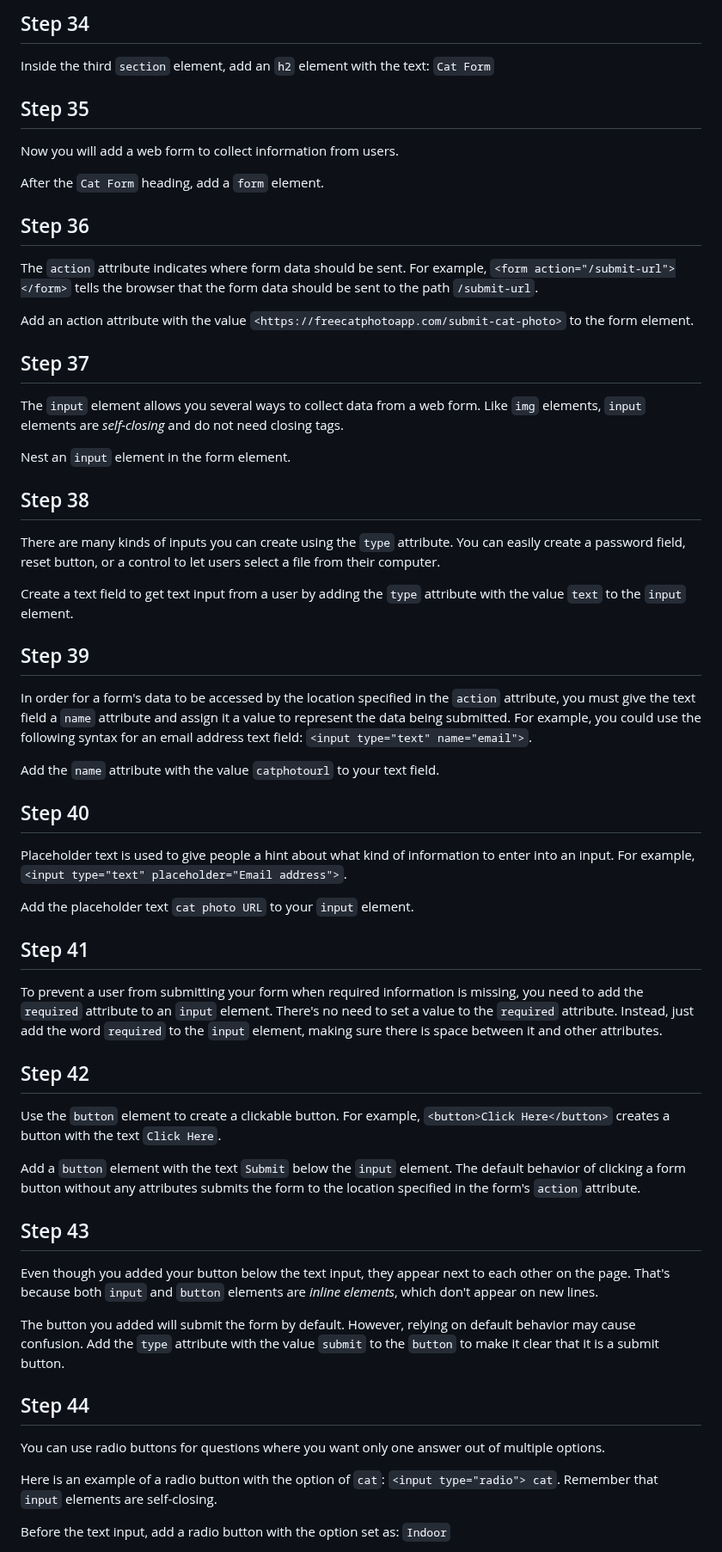
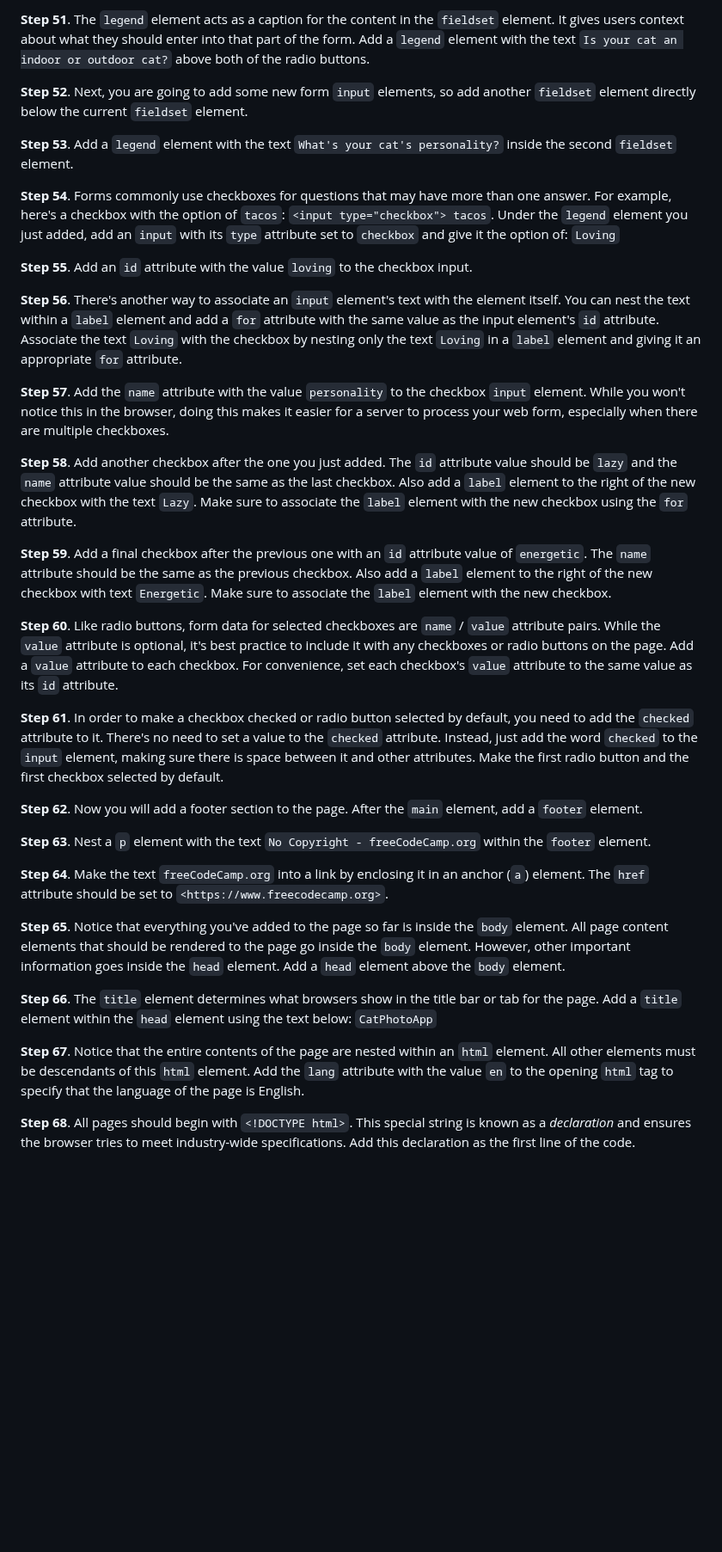
Before and after one commit to ImAlexisSaez/fcc-rwb, a Markdown page: project01/steps.md, the part around one of its changes. Shown at 86% size. Rendered like a GitHub page; blank space fills up the shorter version.

Commit message:
Project 1

```diff
--- a/project01/steps.md
+++ b/project01/steps.md
@@ -193,65 +117,37 @@ It is time to add a new section. Add a third `section` element below the second
 
-## Step 34
+**Step 51**. The `legend` element acts as a caption for the content in the `fieldset` element. It gives users context about what they should enter into that part of the form. Add a `legend` element with the text `Is your cat an indoor or outdoor cat?` above both of the radio buttons.
 
-Inside the third `section` element, add an `h2` element with the text: `Cat Form`
+**Step 52**. Next, you are going to add some new form `input` elements, so add another `fieldset` element directly below the current `fieldset` element.
 
-## Step 35
+**Step 53**. Add a `legend` element with the text `What's your cat's personality?` inside the second `fieldset` element.
 
-Now you will add a web form to collect information from users.
+**Step 54**. Forms commonly use checkboxes for questions that may have more than one answer. For example, here's a checkbox with the option of `tacos`: `<input type="checkbox"> tacos`. Under the `legend` element you just added, add an `input` with its `type` attribute set to `checkbox` and give it the option of: `Loving`
 
-After the `Cat Form` heading, add a `form` element.
+**Step 55**. Add an `id` attribute with the value `loving` to the checkbox input.
 
-## Step 36
+**Step 56**. There's another way to associate an `input` element's text with the element itself. You can nest the text within a `label` element and add a `for` attribute with the same value as the input element's `id` attribute. Associate the text `Loving` with the checkbox by nesting only the text `Loving` in a `label` element and giving it an appropriate `for` attribute.
 
-The `action` attribute indicates where form data should be sent. For example, `<form action="/submit-url"></form>` tells the browser that the form data should be sent to the path `/submit-url`.
+**Step 57**. Add the `name` attribute with the value `personality` to the checkbox `input` element. While you won't notice this in the browser, doing this makes it easier for a server to process your web form, especially when there are multiple checkboxes.
 
-Add an action attribute with the value `<https://freecatphotoapp.com/submit-cat-photo>` to the form element.
+**Step 58**. Add another checkbox after the one you just added. The `id` attribute value should be `lazy` and the `name` attribute value should be the same as the last checkbox. Also add a `label` element to the right of the new checkbox with the text `Lazy`. Make sure to associate the `label` element with the new checkbox using the `for` attribute.
 
-## Step 37
+**Step 59**. Add a final checkbox after the previous one with an `id` attribute value of `energetic`. The `name` attribute should be the same as the previous checkbox. Also add a `label` element to the right of the new checkbox with text `Energetic`. Make sure to associate the `label` element with the new checkbox.
 
-The `input` element allows you several ways to collect data from a web form. Like `img` elements, `input` elements are *self-closing* and do not need closing tags.
+**Step 60**. Like radio buttons, form data for selected checkboxes are `name` / `value` attribute pairs. While the `value` attribute is optional, it's best practice to include it with any checkboxes or radio buttons on the page. Add a `value` attribute to each checkbox. For convenience, set each checkbox's `value` attribute to the same value as its `id` attribute.
 
-Nest an `input` element in the form element.
+**Step 61**. In order to make a checkbox checked or radio button selected by default, you need to add the `checked` attribute to it. There's no need to set a value to the `checked` attribute. Instead, just add the word `checked` to the `input` element, making sure there is space between it and other attributes. Make the first radio button and the first checkbox selected by default.
 
-## Step 38
+**Step 62**. Now you will add a footer section to the page. After the `main` element, add a `footer` element.
 
-There are many kinds of inputs you can create using the `type` attribute. You can easily create a password field, reset button, or a control to let users select a file from their computer.
+**Step 63**. Nest a `p` element with the text `No Copyright - freeCodeCamp.org` within the `footer` element.
 
-Create a text field to get text input from a user by adding the `type` attribute with the value `text` to the `input` element.
+**Step 64**. Make the text `freeCodeCamp.org` into a link by enclosing it in an anchor (`a`) element. The `href` attribute should be set to `<https://www.freecodecamp.org>`.
 
-## Step 39
+**Step 65**. Notice that everything you've added to the page so far is inside the `body` element. All page content elements that should be rendered to the page go inside the `body` element. However, other important information goes inside the `head` element. Add a `head` element above the `body` element.
 
-In order for a form's data to be accessed by the location specified in the `action` attribute, you must give the text field a `name` attribute and assign it a value to represent the data being submitted. For example, you could use the following syntax for an email address text field: `<input type="text" name="email">`.
+**Step 66**. The `title` element determines what browsers show in the title bar or tab for the page. Add a `title` element within the `head` element using the text below: `CatPhotoApp`
 
-Add the `name` attribute with the value `catphotourl` to your text field.
+**Step 67**. Notice that the entire contents of the page are nested within an `html` element. All other elements must be descendants of this `html` element. Add the `lang` attribute with the value `en` to the opening `html` tag to specify that the language of the page is English.
 
-## Step 40
+**Step 68**. All pages should begin with `<!DOCTYPE html>`. This special string is known as a *declaration* and ensures the browser tries to meet industry-wide specifications. Add this declaration as the first line of the code.
 
-Placeholder text is used to give people a hint about what kind of information to enter into an input. For example, `<input type="text" placeholder="Email address">`.
-
-Add the placeholder text `cat photo URL` to your `input` element.
-
-## Step 41
-
-To prevent a user from submitting your form when required information is missing, you need to add the `required` attribute to an `input` element. There's no need to set a value to the `required` attribute. Instead, just add the word `required` to the `input` element, making sure there is space between it and other attributes.
-
-## Step 42
-
-Use the `button` element to create a clickable button. For example, `<button>Click Here</button>` creates a button with the text `Click Here`.
-
-Add a `button` element with the text `Submit` below the `input` element. The default behavior of clicking a form button without any attributes submits the form to the location specified in the form's `action` attribute.
-
-## Step 43
-
-Even though you added your button below the text input, they appear next to each other on the page. That's because both `input` and `button` elements are *inline elements*, which don't appear on new lines.
-
-The button you added will submit the form by default. However, relying on default behavior may cause confusion. Add the `type` attribute with the value `submit` to the `button` to make it clear that it is a submit button.
-
-## Step 44
-
-You can use radio buttons for questions where you want only one answer out of multiple options.
-
-Here is an example of a radio button with the option of `cat`: `<input type="radio"> cat`. Remember that `input` elements are self-closing.
-
-Before the text input, add a radio button with the option set as: `Indoor`
-
```
Also changed, not shown: other parts of project01/steps.md (+51 -261 lines).
